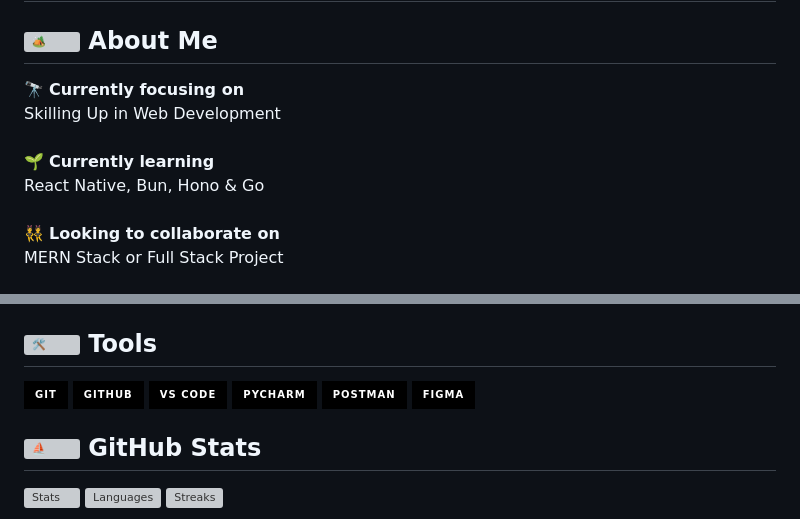
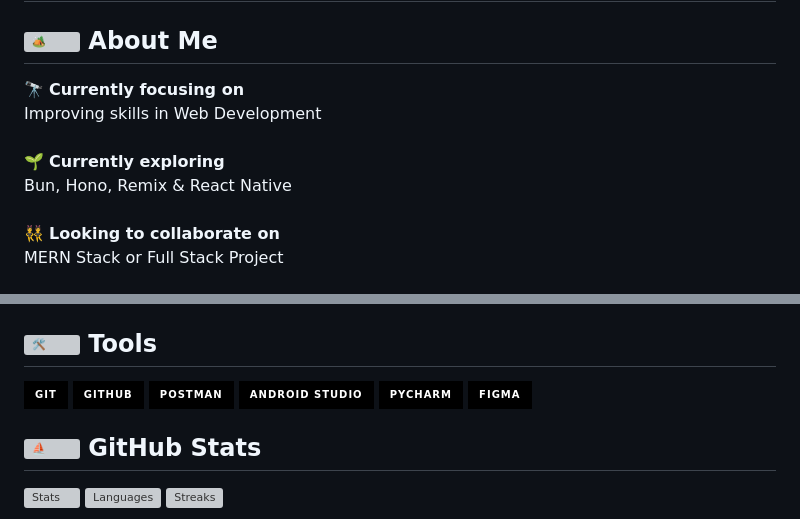
Before and after one commit to shekharsikku/shekharsikku, a Markdown page: readme.md, 2 parts joined by grey strips. Rendered like a GitHub page; badges without logos; grey boxes are pictures that could not be loaded.

Commit message:
Add some new tech stack in readme

```diff
--- a/readme.md
+++ b/readme.md
@@ -3,8 +3,8 @@
 
 ## <img src="https://fonts.gstatic.com/s/e/notoemoji/latest/1f3d5_fe0f/512.gif" alt="🏕️" width="25" height="25"> **About Me**
 
-🔭 **Currently focusing on** <br>Skilling Up in Web Development<br><br>
-🌱 **Currently learning** <br>React Native, Bun, Hono & Go<br><br>
+🔭 **Currently focusing on** <br>Improving skills in Web Development<br><br>
+🌱 **Currently exploring** <br>Bun, Hono, Remix & React Native<br><br>
 👯 **Looking to collaborate on** <br>MERN Stack or Full Stack Project<br><br>
 💬 **Ask me about** <br>JavaScript, Python, React, Next.js, Node.js
 
@@ -14,7 +14,7 @@
 
 ## <img src="https://em-content.zobj.net/source/microsoft-teams/363/hammer-and-wrench_1f6e0-fe0f.png" alt="🛠️" width="25" height="25"> **Tools**
 
-![GIT](https://img.shields.io/badge/-GIT-000?style=for-the-badge&logo=git) ![GitHub](https://img.shields.io/badge/-github-000?style=for-the-badge&logo=github) ![VisualStudioCode](https://img.shields.io/badge/-vs_code-000?style=for-the-badge&logo=visualstudiocode&logoColor=0A66C2) ![PyCharm](https://img.shields.io/badge/-pycharm-000?style=for-the-badge&logo=pycharm&logoColor=FFFF00) ![Postman](https://img.shields.io/badge/-postman-000?style=for-the-badge&logo=postman) ![Figma](https://img.shields.io/badge/-figma-000?style=for-the-badge&logo=figma)
+![GIT](https://img.shields.io/badge/-GIT-000?style=for-the-badge&logo=git) ![GitHub](https://img.shields.io/badge/-github-000?style=for-the-badge&logo=github) ![Postman](https://img.shields.io/badge/-postman-000?style=for-the-badge&logo=postman) ![AndroidStudio](https://img.shields.io/badge/-android_studio-000?style=for-the-badge&logo=android-studio) ![PyCharm](https://img.shields.io/badge/-pycharm-000?style=for-the-badge&logo=pycharm&logoColor=FFFF00) ![Figma](https://img.shields.io/badge/-figma-000?style=for-the-badge&logo=figma)
 
 ## <img src="https://em-content.zobj.net/source/microsoft-teams/363/sailboat_26f5.png" alt="⛵" width="25" height="25"> **GitHub Stats**
 
```
Also changed, not shown: other parts of readme.md (+1 -1 lines).
